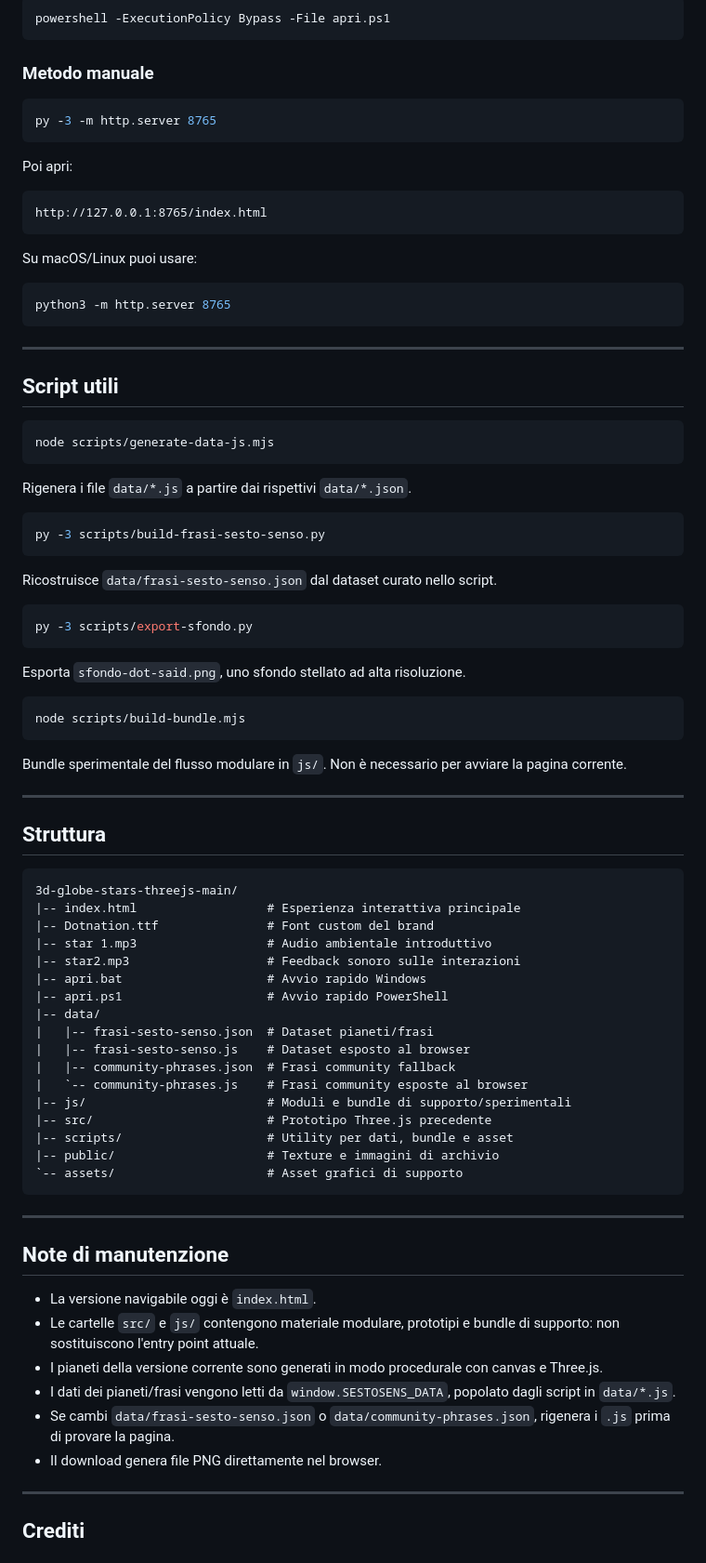
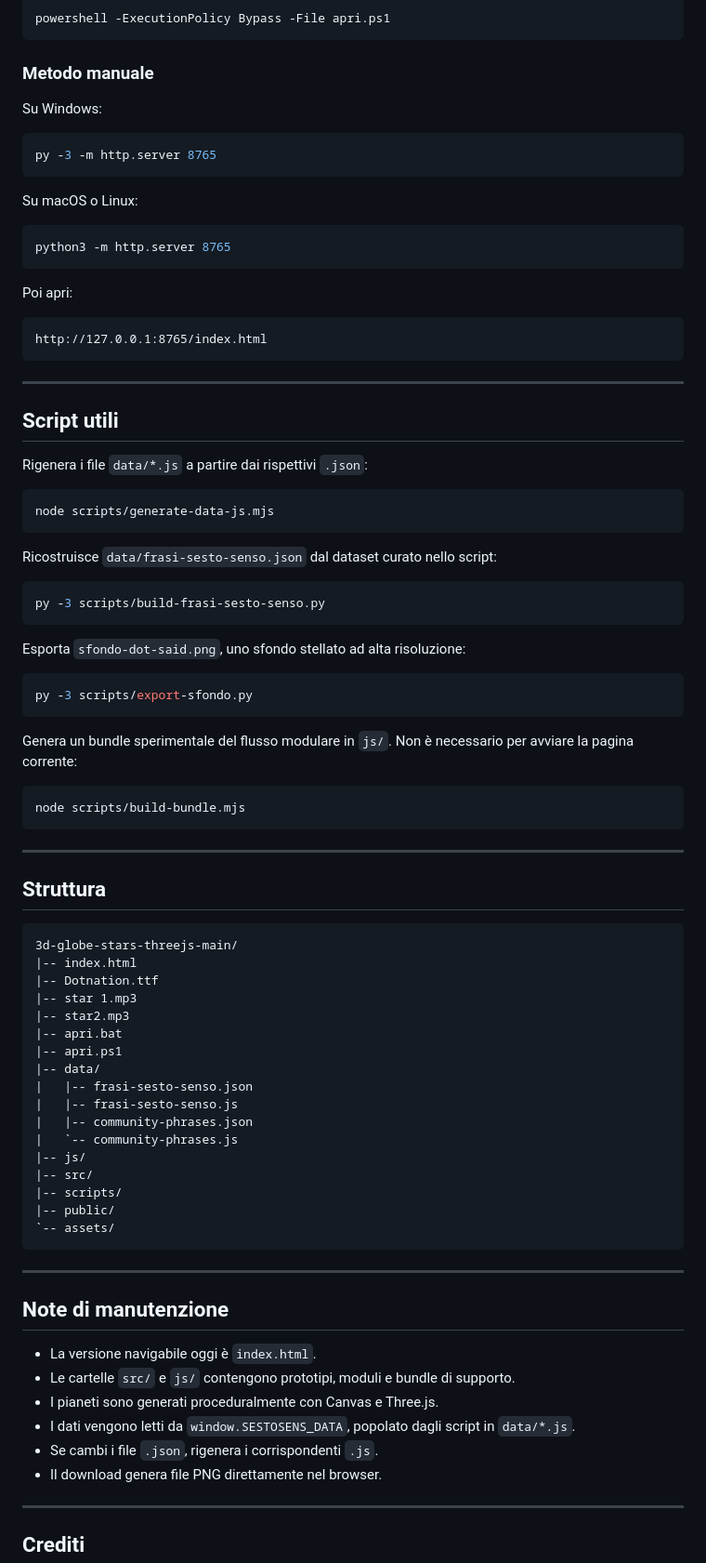
Before and after one commit to nsomma26/Dot-Said, a Markdown page: Readme.MD, the part around one of its changes. Shown at 93% size. Drawn GitHub-style.

````diff
--- a/Readme.MD
+++ b/Readme.MD
@@ -143,8 +171,16 @@ powershell -ExecutionPolicy Bypass -File apri.ps1
 
 ### Metodo manuale
 
+Su Windows:
+
 ```bash
 py -3 -m http.server 8765
+```
+
+Su macOS o Linux:
+
+```bash
+python3 -m http.server 8765
 ```
 
 Poi apri:
@@ -153,39 +189,33 @@ Poi apri:
 http://127.0.0.1:8765/index.html
 ```
 
-Su macOS/Linux puoi usare:
-
-```bash
-python3 -m http.server 8765
-```
-
 ---
 
 ## Script utili
+
+Rigenera i file `data/*.js` a partire dai rispettivi `.json`:
 
 ```bash
 node scripts/generate-data-js.mjs
 ```
 
-Rigenera i file `data/*.js` a partire dai rispettivi `data/*.json`.
+Ricostruisce `data/frasi-sesto-senso.json` dal dataset curato nello script:
 
 ```bash
 py -3 scripts/build-frasi-sesto-senso.py
 ```
 
-Ricostruisce `data/frasi-sesto-senso.json` dal dataset curato nello script.
+Esporta `sfondo-dot-said.png`, uno sfondo stellato ad alta risoluzione:
 
 ```bash
 py -3 scripts/export-sfondo.py
 ```
 
-Esporta `sfondo-dot-said.png`, uno sfondo stellato ad alta risoluzione.
+Genera un bundle sperimentale del flusso modulare in `js/`. Non è necessario per avviare la pagina corrente:
 
 ```bash
 node scripts/build-bundle.mjs
 ```
-
-Bundle sperimentale del flusso modulare in `js/`. Non è necessario per avviare la pagina corrente.
 
 ---
 
@@ -193,22 +223,22 @@ Bundle sperimentale del flusso modulare in `js/`. Non è necessario per avviare
 
 ```text
 3d-globe-stars-threejs-main/
-|-- index.html                  # Esperienza interattiva principale
-|-- Dotnation.ttf               # Font custom del brand
-|-- star 1.mp3                  # Audio ambientale introduttivo
-|-- star2.mp3                   # Feedback sonoro sulle interazioni
-|-- apri.bat                    # Avvio rapido Windows
-|-- apri.ps1                    # Avvio rapido PowerShell
+|-- index.html
+|-- Dotnation.ttf
+|-- star 1.mp3
+|-- star2.mp3
+|-- apri.bat
+|-- apri.ps1
 |-- data/
-|   |-- frasi-sesto-senso.json  # Dataset pianeti/frasi
-|   |-- frasi-sesto-senso.js    # Dataset esposto al browser
-|   |-- community-phrases.json  # Frasi community fallback
-|   `-- community-phrases.js    # Frasi community esposte al browser
-|-- js/                         # Moduli e bundle di supporto/sperimentali
-|-- src/                        # Prototipo Three.js precedente
-|-- scripts/                    # Utility per dati, bundle e asset
-|-- public/                     # Texture e immagini di archivio
-`-- assets/                     # Asset grafici di supporto
+|   |-- frasi-sesto-senso.json
+|   |-- frasi-sesto-senso.js
+|   |-- community-phrases.json
+|   `-- community-phrases.js
+|-- js/
+|-- src/
+|-- scripts/
+|-- public/
+`-- assets/
 ```
 
 ---
@@ -216,10 +246,10 @@ Bundle sperimentale del flusso modulare in `js/`. Non è necessario per avviare
 ## Note di manutenzione
 
 - La versione navigabile oggi è `index.html`.
-- Le cartelle `src/` e `js/` contengono materiale modulare, prototipi e bundle di supporto: non sostituiscono l'entry point attuale.
-- I pianeti della versione corrente sono generati in modo procedurale con canvas e Three.js.
-- I dati dei pianeti/frasi vengono letti da `window.SESTOSENS_DATA`, popolato dagli script in `data/*.js`.
-- Se cambi `data/frasi-sesto-senso.json` o `data/community-phrases.json`, rigenera i `.js` prima di provare la pagina.
+- Le cartelle `src/` e `js/` contengono prototipi, moduli e bundle di supporto.
+- I pianeti sono generati proceduralmente con Canvas e Three.js.
+- I dati vengono letti da `window.SESTOSENS_DATA`, popolato dagli script in `data/*.js`.
+- Se cambi i file `.json`, rigenera i corrispondenti `.js`.
 - Il download genera file PNG direttamente nel browser.
 
 ---
````
Also changed, not shown: other parts of Readme.MD (+77 -49 lines).
